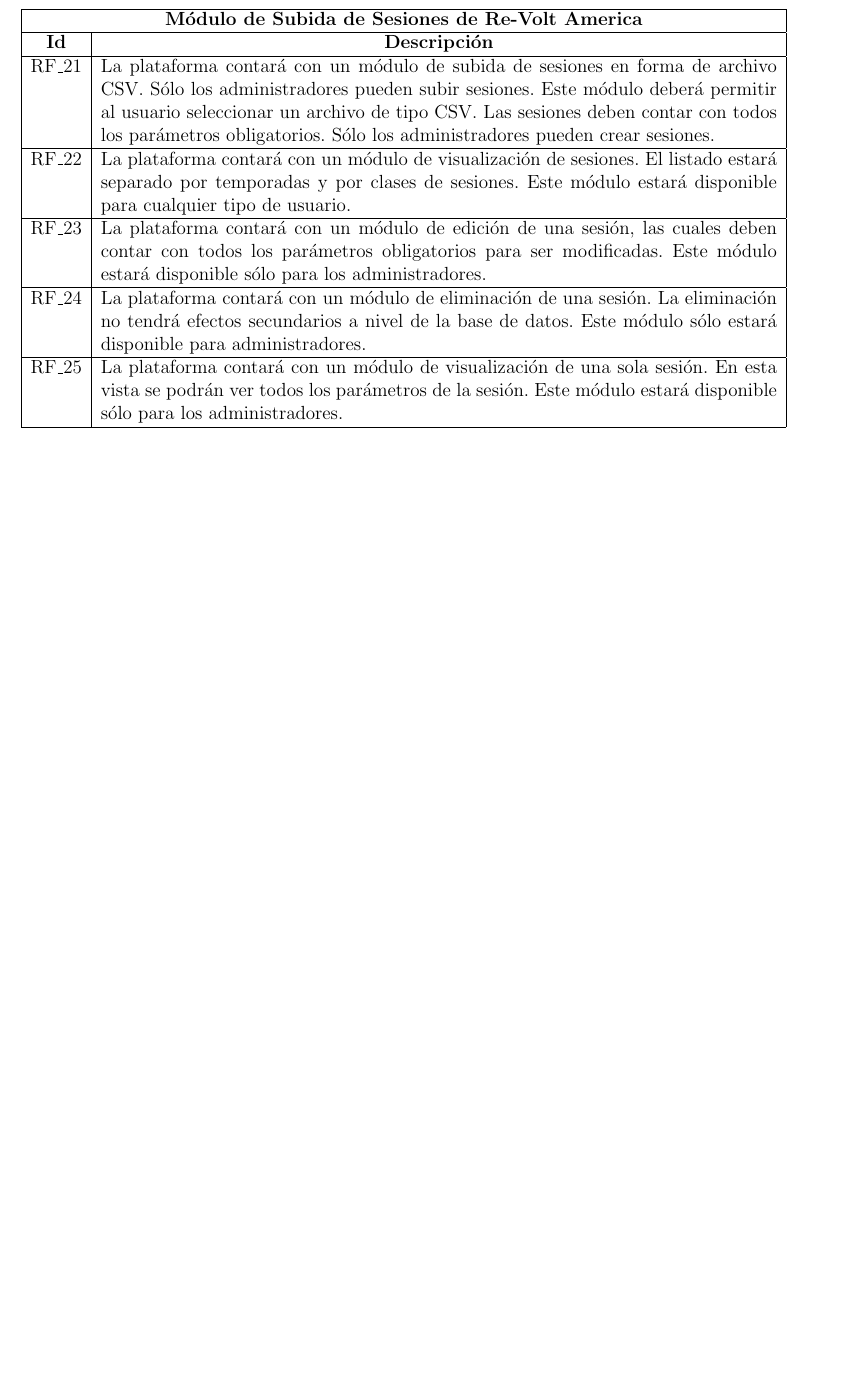
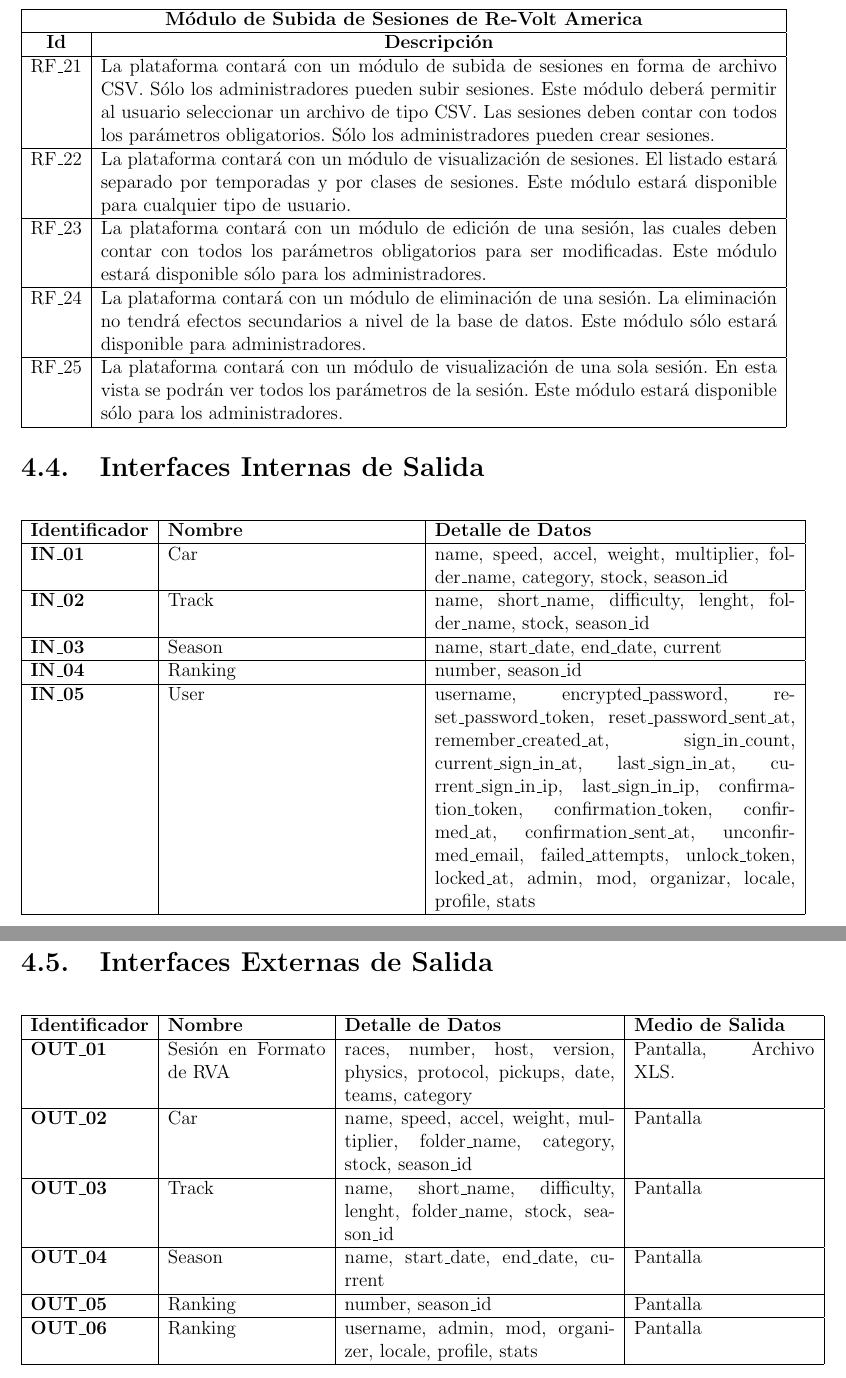
Before and after one commit to BGMP/Thesis, a LaTeX document (src/main.tex, which reads src/chapters/requirements.tex): part of page 21 of 21 before the commit and two parts of pages 21 and 22 of 22 after it, the two joined at a grey line, cut so that both start at the same text, the shorter picture padded with empty space. Compiled offline with pdfLaTeX.

Commit message:
Add IN and OUT interfaces

```diff
--- a/src/chapters/requirements.tex
+++ b/src/chapters/requirements.tex
@@ -120,3 +120,35 @@
 		RF\_25 & La plataforma contará con un módulo de visualización de una sola sesión. En esta vista se podrán ver todos los parámetros de la sesión. Este módulo estará disponible sólo para los administradores. \\ \hline
 	\end{tabular}
 \end{center}
+
+\section{Interfaces Internas de Salida}
+
+\begin{center}
+	\begin{tabular}{ | l | p{5.5cm} | p{8cm} |}
+		\hline
+		{\textbf{Identificador}} & 	{\textbf{Nombre}} & {\textbf{Detalle de Datos}} \\ \hline
+		{\textbf{IN\_01}} & Car & name, speed, accel, weight, multiplier, folder\_name, category, stock, season\_id \\ \hline
+		{\textbf{IN\_02}} & Track &  name, short\_name, difficulty, lenght, folder\_name, stock, season\_id \\ \hline
+		{\textbf{IN\_03}} & Season & name, start\_date, end\_date, current \\ \hline
+		{\textbf{IN\_04}} & Ranking & number, season\_id \\ \hline
+		{\textbf{IN\_05}} & User & username, encrypted\_password, reset\_password\_token, reset\_password\_sent\_at, remember\_created\_at, sign\_in\_count, current\_sign\_in\_at, last\_sign\_in\_at, current\_sign\_in\_ip, last\_sign\_in\_ip, confirmation\_token, confirmation\_token, confirmed\_at, confirmation\_sent\_at, unconfirmed\_email, failed\_attempts, unlock\_token, locked\_at, admin, mod, organizar, locale, profile, stats \\ \hline
+	\end{tabular}
+\end{center}
+
+\newpage
+
+\section{Interfaces Externas de Salida}
+
+\begin{center}
+	\begin{tabular}{ | l | p{3.5cm} | p{6cm} | p{4cm} |}
+		\hline
+		{\textbf{Identificador}} & 	{\textbf{Nombre}} & {\textbf{Detalle de Datos}} & {\textbf{Medio de Salida}} \\
+		\hline
+		{\textbf{OUT\_01}} & Sesión en Formato de RVA & races, number, host, version, physics, protocol, pickups, date, teams, category & Pantalla, Archivo XLS. \\ \hline
+		{\textbf{OUT\_02}} & Car & name, speed, accel, weight, multiplier, folder\_name, category, stock, season\_id & Pantalla \\ \hline
+		{\textbf{OUT\_03}} & Track & name, short\_name, difficulty, lenght, folder\_name, stock, season\_id & Pantalla \\ \hline
+		{\textbf{OUT\_04}} & Season & name, start\_date, end\_date, current & Pantalla \\ \hline
+		{\textbf{OUT\_05}} & Ranking & number, season\_id & Pantalla \\ \hline
+		{\textbf{OUT\_06}} & Ranking & username, admin, mod, organizer, locale, profile, stats & Pantalla \\ \hline
+	\end{tabular}
+\end{center}
```
